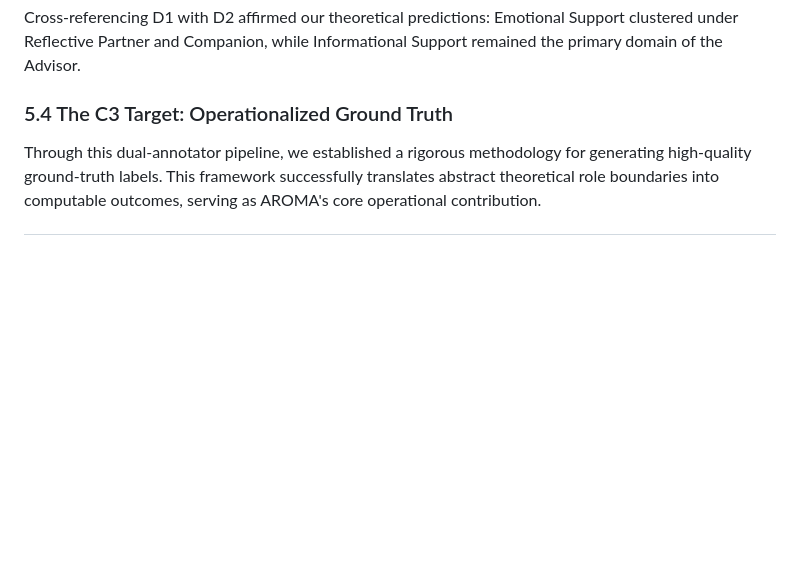
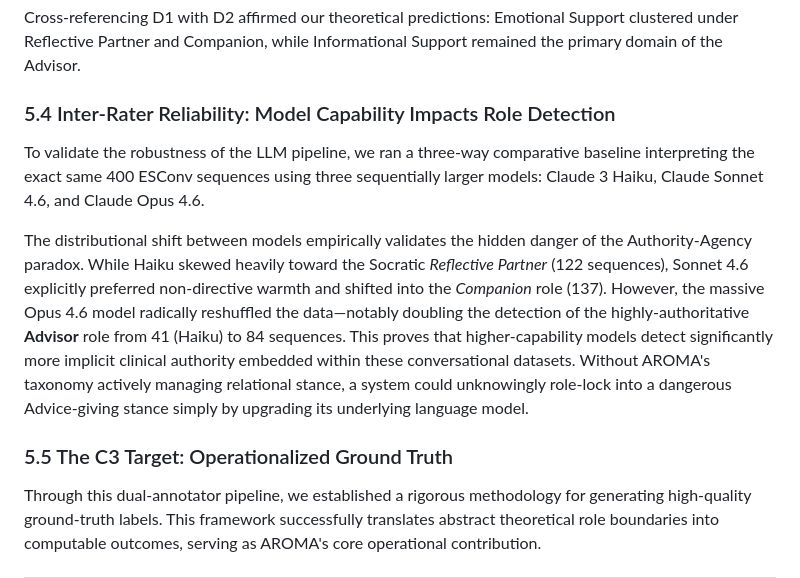
Before and after one commit to issacting93/AROMA, a Markdown page: draft_CHI.md, the part around the change. Rendered like a GitHub page; blank space fills up the shorter version.

Commit message:
docs: added inter-rater reliability 3-model analysis to CHI draft

```diff
--- a/draft_CHI.md
+++ b/draft_CHI.md
@@ -145,7 +145,12 @@ Actual runs of the LLM pipeline consistently classified Care Roles as heavily sk
 
 Cross-referencing D1 with D2 affirmed our theoretical predictions: Emotional Support clustered under Reflective Partner and Companion, while Informational Support remained the primary domain of the Advisor.
 
-### 5.4 The C3 Target: Operationalized Ground Truth
+### 5.4 Inter-Rater Reliability: Model Capability Impacts Role Detection
+To validate the robustness of the LLM pipeline, we ran a three-way comparative baseline interpreting the exact same 400 ESConv sequences using three sequentially larger models: Claude 3 Haiku, Claude Sonnet 4.6, and Claude Opus 4.6.
+
+The distributional shift between models empirically validates the hidden danger of the Authority-Agency paradox. While Haiku skewed heavily toward the Socratic *Reflective Partner* (122 sequences), Sonnet 4.6 explicitly preferred non-directive warmth and shifted into the *Companion* role (137). However, the massive Opus 4.6 model radically reshuffled the data—notably doubling the detection of the highly-authoritative **Advisor** role from 41 (Haiku) to 84 sequences. This proves that higher-capability models detect significantly more implicit clinical authority embedded within these conversational datasets. Without AROMA's taxonomy actively managing relational stance, a system could unknowingly role-lock into a dangerous Advice-giving stance simply by upgrading its underlying language model.
+
+### 5.5 The C3 Target: Operationalized Ground Truth
 Through this dual-annotator pipeline, we established a rigorous methodology for generating high-quality ground-truth labels. This framework successfully translates abstract theoretical role boundaries into computable outcomes, serving as AROMA's core operational contribution.
 
 ---
```
